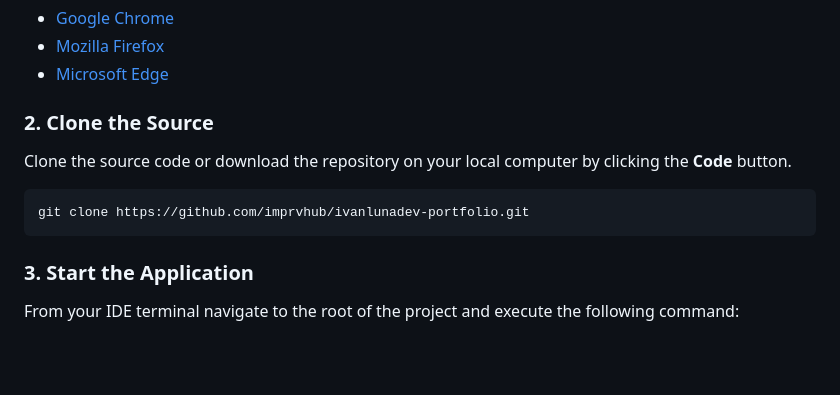
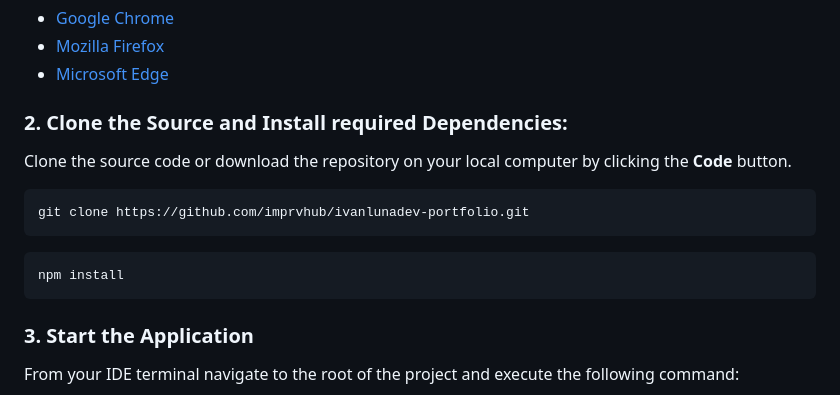
Before and after one commit to imprvhub/ivanlunadev-portfolio, a Markdown page: readme.md, the part around the change. GitHub-like rendering; blank space fills up the shorter version.

````diff
--- a/readme.md
+++ b/readme.md
@@ -61,11 +61,14 @@ All you need is a web browser like one of the following:
 - [Microsoft Edge](https://www.microsoft.com/en-US/edge)
 
 
-### 2. Clone the Source
+### 2. Clone the Source and Install required Dependencies:
 Clone the source code or download the repository on your local computer by clicking the **Code** button.
 
 ``` bash
 git clone https://github.com/imprvhub/ivanlunadev-portfolio.git
+```
+``` bash
+npm install
 ```
 
 ### 3. Start the Application
````
